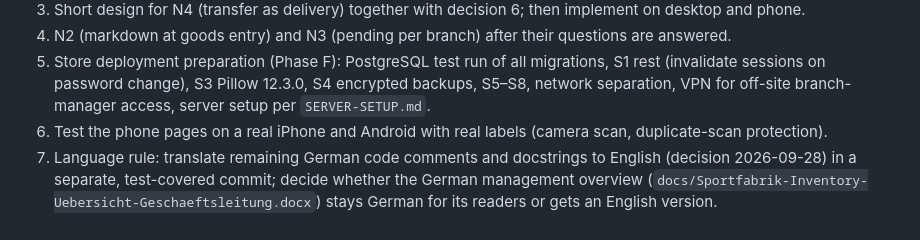
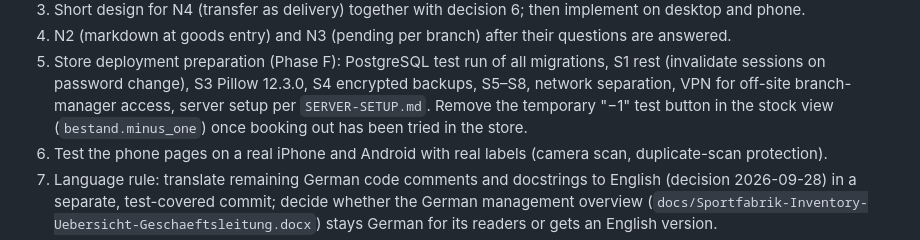
Before and after one commit to FreaXz03/sportfabrik-inventory, a Markdown page: docs/projekt-kontext.md, the part around the change. GitHub-like rendering.

Commit message:
Docs: list removal of the temporary stock test button in next steps
Co-Authored-By: Claude Opus 5.5 <noreply@anthropic.com>

```diff
--- a/docs/projekt-kontext.md
+++ b/docs/projekt-kontext.md
@@ -1317,6 +1317,8 @@ the two HTML overviews in `docs/overviews/` replace the German copies from
    migrations, S1 rest (invalidate sessions on password change), S3 Pillow
    12.3.0, S4 encrypted backups, S5–S8, network separation, VPN for
    off-site branch-manager access, server setup per `SERVER-SETUP.md`.
+   Remove the temporary "−1" test button in the stock view
+   (`bestand.minus_one`) once booking out has been tried in the store.
 6. Test the phone pages on a real iPhone and Android with real labels
    (camera scan, duplicate-scan protection).
 7. Language rule: translate remaining German code comments and docstrings
```
